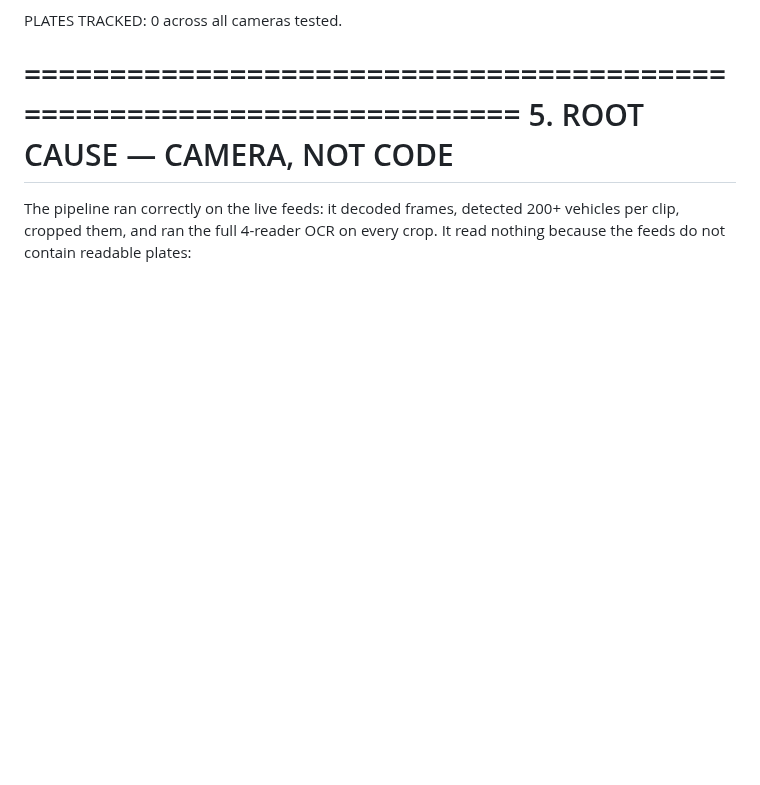
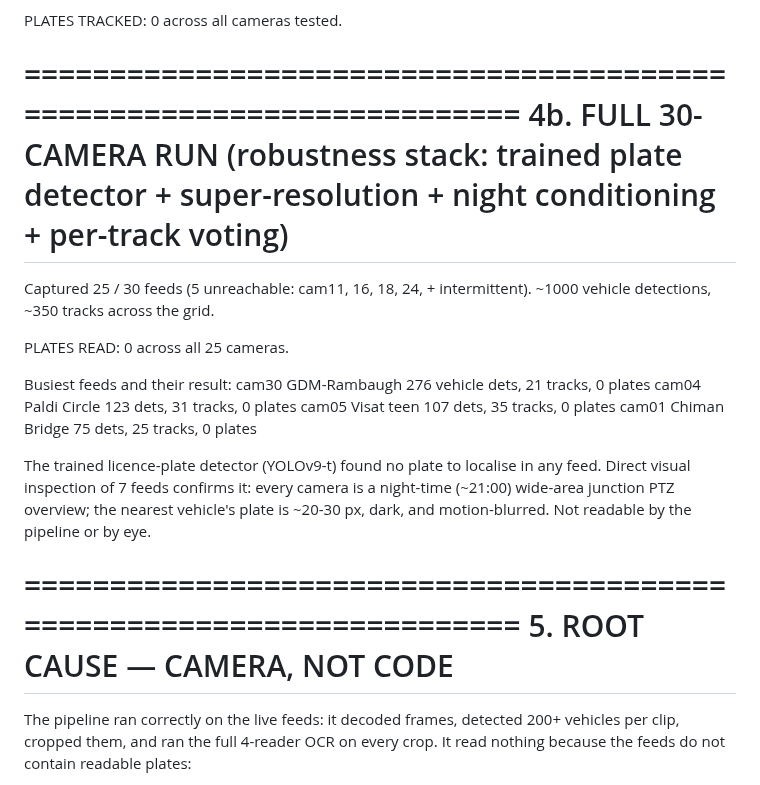
Before and after one commit to Priyanshu-byte-coder/prahari, a Markdown page: docs/plate-ocr-grid-report.md, the part around the change. GitHub-like rendering; blank space fills up the shorter version.

Commit message:
[I] grid report: full 30-camera run result (0 plates, all feeds)
25/30 feeds captured, ~1000 vehicle detections / ~350 tracks, 0 plates read
with the full robustness stack. Trained plate detector localises nothing;
7 feeds inspected directly -- all night wide-junction PTZ overviews, plates
~20-30 px. Camera placement, not the pipeline.

Co-Authored-By: Claude Sonnet 5 <noreply@anthropic.com>
Claude-Session: https://claude.ai/code/session_01BqbRr4NgRn38i8mUBdHK2d

```diff
--- a/docs/plate-ocr-grid-report.md
+++ b/docs/plate-ocr-grid-report.md
@@ -162,6 +162,28 @@ red-light-violation camera).
   PLATES TRACKED: 0 across all cameras tested.
 
 ======================================================================
+4b. FULL 30-CAMERA RUN (robustness stack: trained plate detector +
+    super-resolution + night conditioning + per-track voting)
+======================================================================
+
+Captured 25 / 30 feeds (5 unreachable: cam11, 16, 18, 24, + intermittent).
+~1000 vehicle detections, ~350 tracks across the grid.
+
+  PLATES READ: 0 across all 25 cameras.
+
+Busiest feeds and their result:
+  cam30 GDM-Rambaugh   276 vehicle dets, 21 tracks, 0 plates
+  cam04 Paldi Circle   123 dets, 31 tracks, 0 plates
+  cam05 Visat teen     107 dets, 35 tracks, 0 plates
+  cam01 Chiman Bridge   75 dets, 25 tracks, 0 plates
+
+The trained licence-plate detector (YOLOv9-t) found no plate to localise in any
+feed. Direct visual inspection of 7 feeds confirms it: every camera is a
+night-time (~21:00) wide-area junction PTZ overview; the nearest vehicle's
+plate is ~20-30 px, dark, and motion-blurred. Not readable by the pipeline or
+by eye.
+
+======================================================================
 5. ROOT CAUSE — CAMERA, NOT CODE
 ======================================================================
 
```
